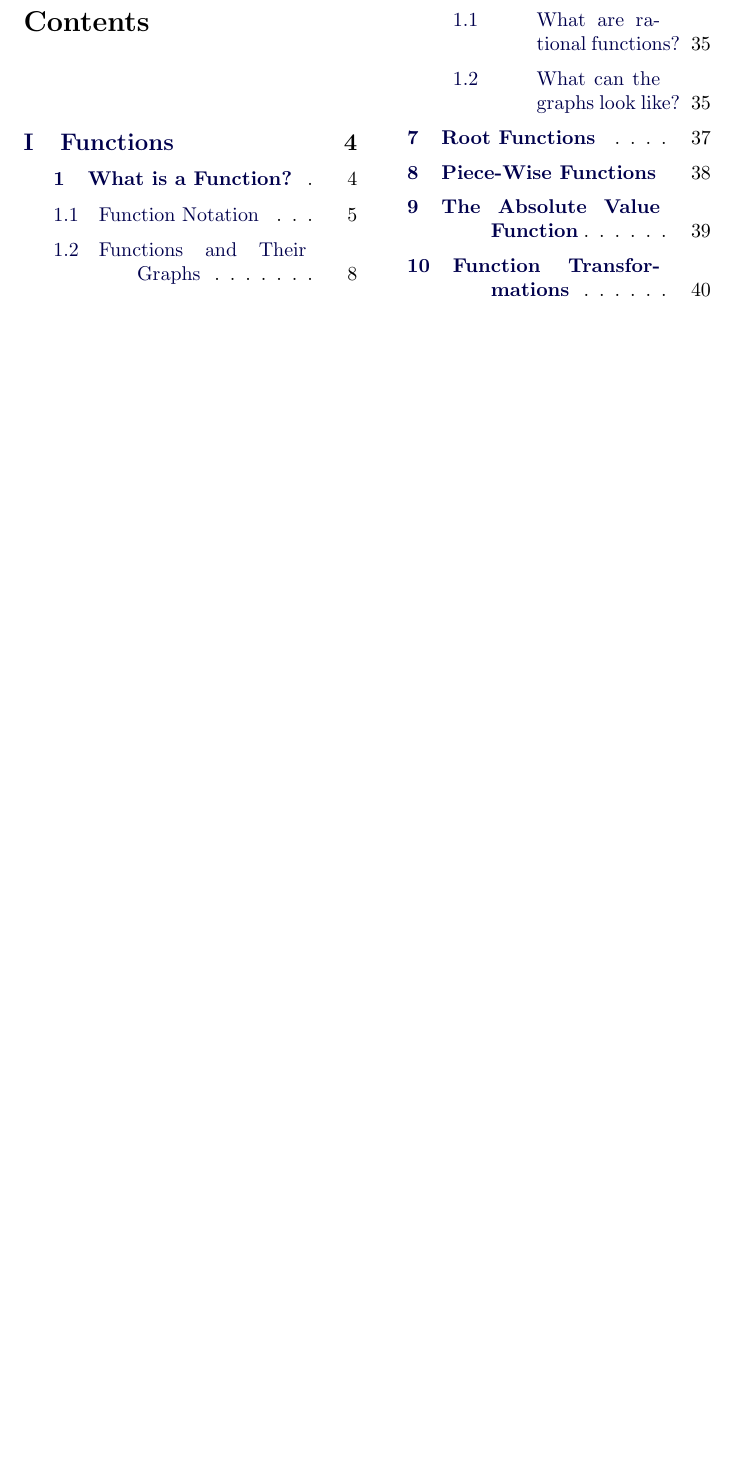
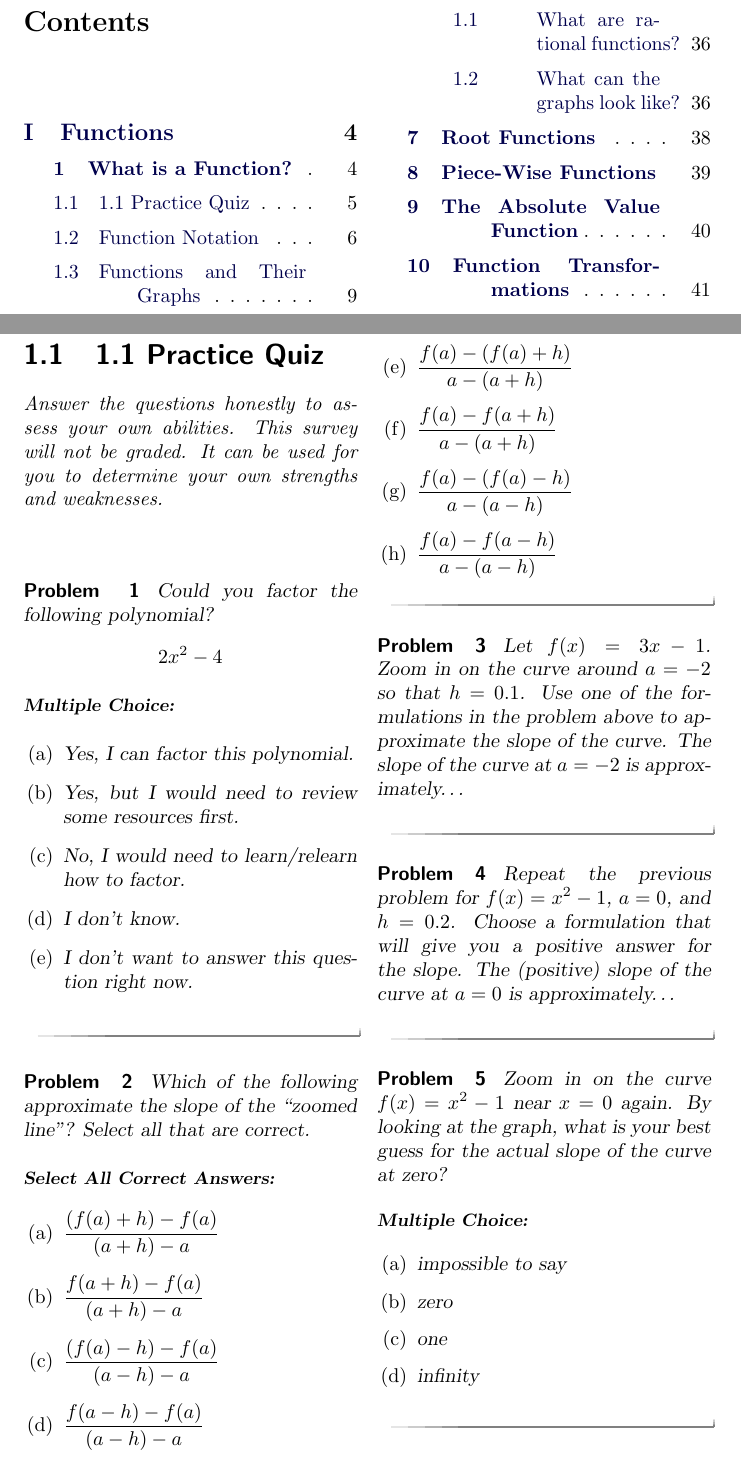
Before and after one commit to sencindi/math160testrepository, a LaTeX document (m160prerequisites.tex): part of page 2 of 81 before the commit and two parts of pages 2 and 5 of 82 after it, the two joined at a grey line, cut so that both start at the same text, the shorter picture padded with empty space. Compiled offline with pdfLaTeX.

Commit message:
Added 1.1 Practice Quiz into table of contents

```diff
--- a/m160prerequisites.tex
+++ b/m160prerequisites.tex
@@ -23,7 +23,7 @@
 \chapterstyle
 \activity{understandingFunctions/titlePage.tex}
 \sectionstyle
-%BQ: Function Notation and Graphs
+\activity{PreRequisiteXards/U1Functions/1.1WhatIsAFunction/1.1PracticeQuiz/1.1PracticeQuiz.tex}
 \activity{prerequisiteVideos/functionNotation.tex}
 \activity{prerequisiteVideos/functionsAndTheirGraphs.tex}
 \activity{understandingFunctions/breakGround.tex}
```
